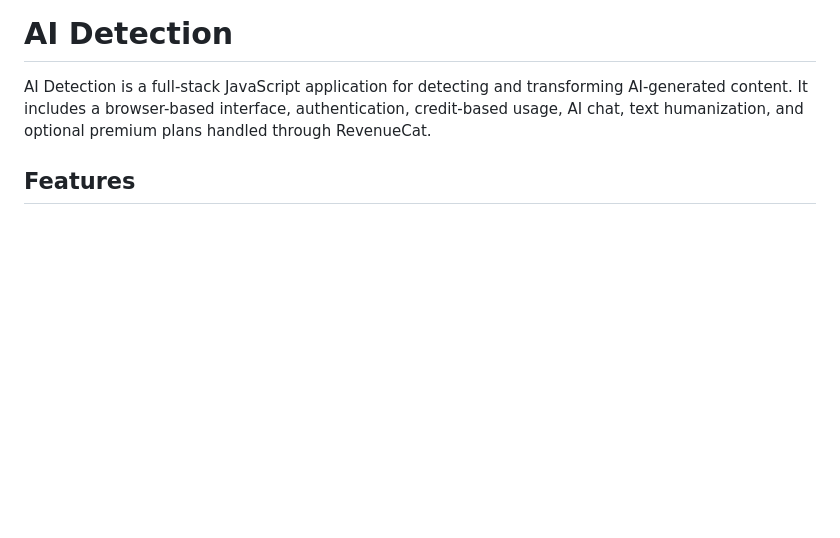
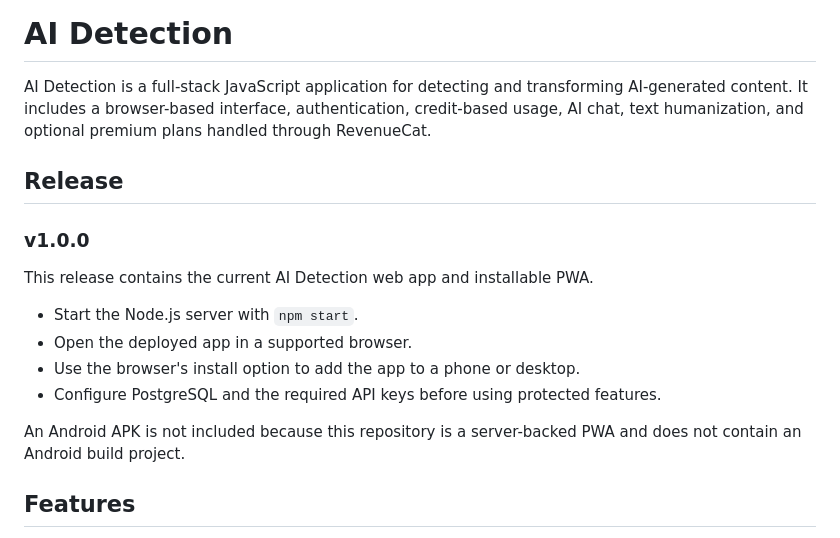
Before and after one commit to nepal918273-maker/Ai-detector-, a Markdown page: README.md, the part around the change. GitHub-like rendering; blank space fills up the shorter version.

Commit message:
Add v1.0.0 release notes

```diff
--- a/README.md
+++ b/README.md
@@ -1,6 +1,19 @@
 # AI Detection
 
 AI Detection is a full-stack JavaScript application for detecting and transforming AI-generated content. It includes a browser-based interface, authentication, credit-based usage, AI chat, text humanization, and optional premium plans handled through RevenueCat.
+
+## Release
+
+### v1.0.0
+
+This release contains the current AI Detection web app and installable PWA.
+
+- Start the Node.js server with `npm start`.
+- Open the deployed app in a supported browser.
+- Use the browser's install option to add the app to a phone or desktop.
+- Configure PostgreSQL and the required API keys before using protected features.
+
+An Android APK is not included because this repository is a server-backed PWA and does not contain an Android build project.
 
 ## Features
 
```
